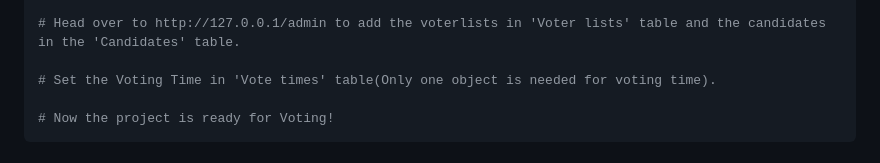
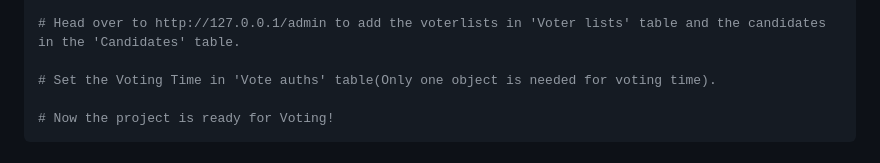
Before and after one commit to akkupy/Z-Vote, a Markdown page: README.md, the part around the change. Drawn GitHub-style.

Commit message:
fixed typo

````diff
--- a/README.md
+++ b/README.md
@@ -53,7 +53,7 @@ $ python(3) manage.py runserver 0.0.0.0:80
 
 # Head over to http://127.0.0.1/admin to add the voterlists in 'Voter lists' table and the candidates in the 'Candidates' table.
 
-# Set the Voting Time in 'Vote times' table(Only one object is needed for voting time).
+# Set the Voting Time in 'Vote auths' table(Only one object is needed for voting time).
 
 # Now the project is ready for Voting!
 ```
````
